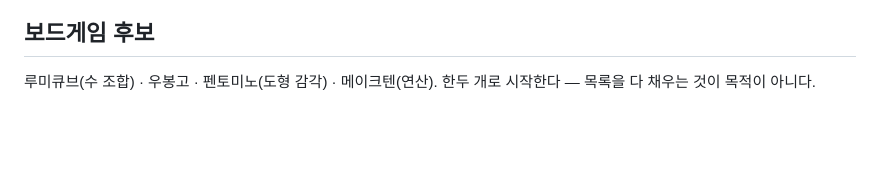
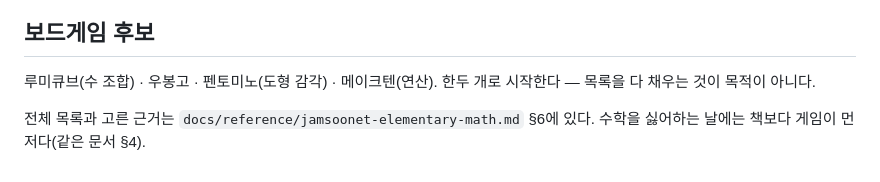
Before and after one commit to watson-develop/haruchi, a Markdown page: docs/semester2-routine.md, the part around the change. GitHub-like rendering; blank space fills up the shorter version.

Commit message:
docs: 잠수네 공부법 초등 1·2학년 수학 절을 reference로 — 스펙이 가리키던 근거가 레포 밖에 있었다
Co-Authored-By: Claude Fable 5 <noreply@anthropic.com>

```diff
--- a/docs/semester2-routine.md
+++ b/docs/semester2-routine.md
@@ -46,3 +46,6 @@ EBS의 몫이고, 앱은 속도만 맡는다.
 
 루미큐브(수 조합) · 우봉고 · 펜토미노(도형 감각) · 메이크텐(연산).
 한두 개로 시작한다 — 목록을 다 채우는 것이 목적이 아니다.
+
+전체 목록과 고른 근거는 `docs/reference/jamsoonet-elementary-math.md` §6에 있다.
+수학을 싫어하는 날에는 책보다 게임이 먼저다(같은 문서 §4).
```
Also changed, not shown: docs/reference/jamsoonet-elementary-math.md (added, +108 -0 lines), 1 other file.
